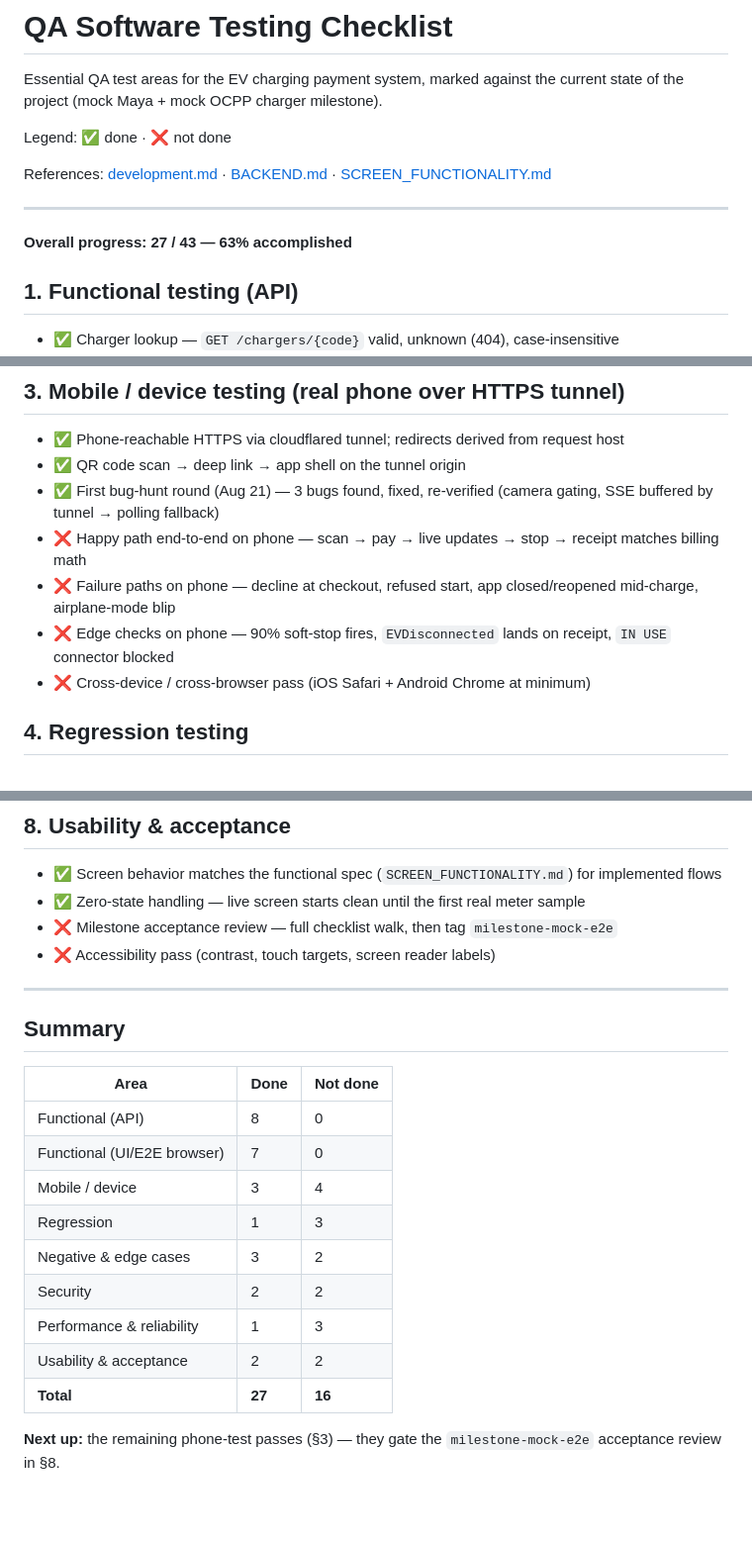
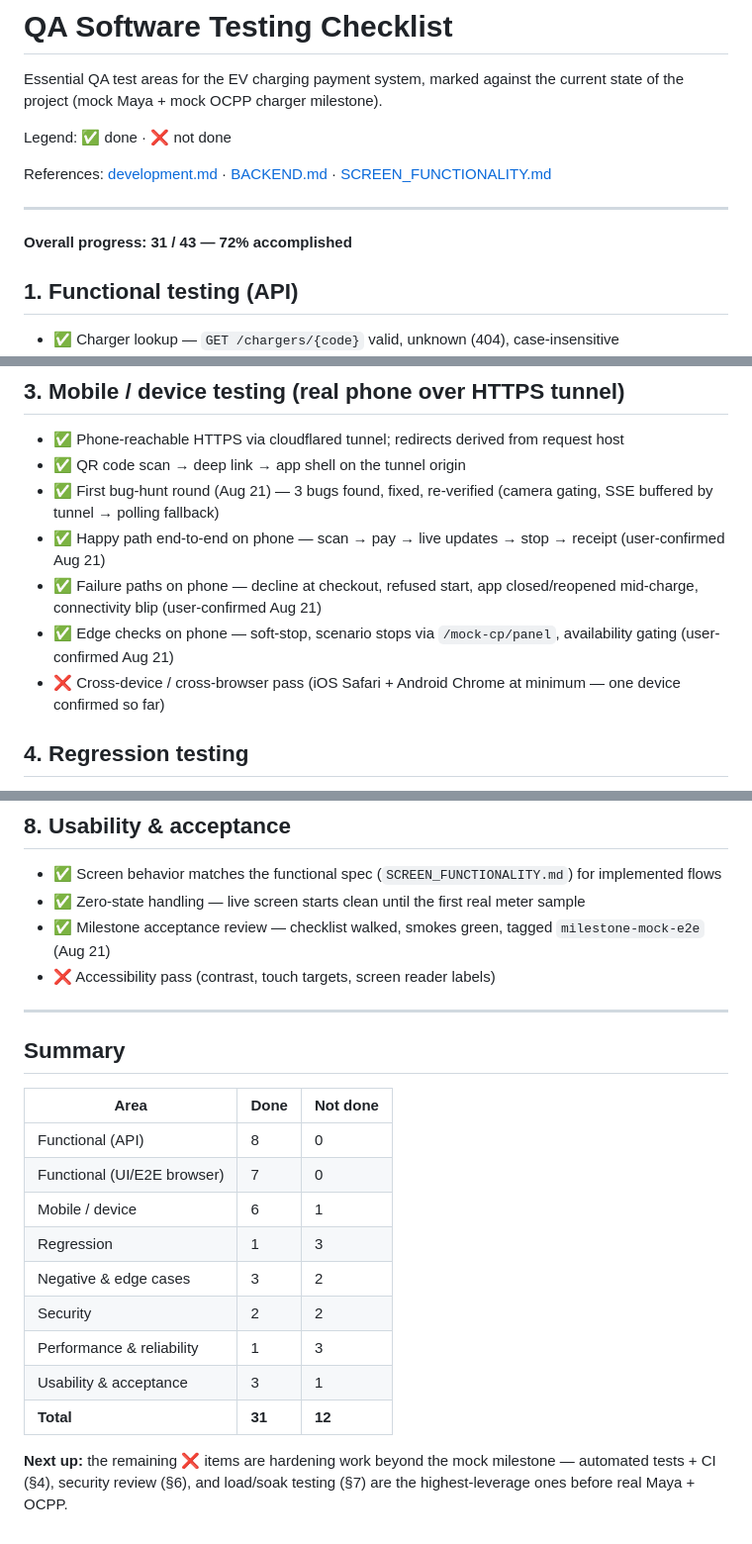
Before and after one commit to OrielJanMilan/payment_system, a Markdown page: QA_TESTING.md, 3 parts joined by grey strips. Shown at 99% size. Drawn GitHub-style; blank space fills up the shorter version.

Commit message:
Update QA_TESTING.md with confirmed phone-test results
Co-Authored-By: Claude Fable 5 <noreply@anthropic.com>

```diff
--- a/QA_TESTING.md
+++ b/QA_TESTING.md
@@ -10,7 +10,7 @@ References: [development.md](development.md) · [BACKEND.md](BACKEND.md) ·
 
 ---
 
-**Overall progress: 27 / 43 — 63% accomplished**
+**Overall progress: 31 / 43 — 72% accomplished**
 
 ## 1. Functional testing (API)
 
@@ -38,10 +38,10 @@ References: [development.md](development.md) · [BACKEND.md](BACKEND.md) ·
 - ✅ Phone-reachable HTTPS via cloudflared tunnel; redirects derived from request host
 - ✅ QR code scan → deep link → app shell on the tunnel origin
 - ✅ First bug-hunt round (Aug 21) — 3 bugs found, fixed, re-verified (camera gating, SSE buffered by tunnel → polling fallback)
-- ❌ Happy path end-to-end on phone — scan → pay → live updates → stop → receipt matches billing math
-- ❌ Failure paths on phone — decline at checkout, refused start, app closed/reopened mid-charge, airplane-mode blip
-- ❌ Edge checks on phone — 90% soft-stop fires, `EVDisconnected` lands on receipt, `IN USE` connector blocked
-- ❌ Cross-device / cross-browser pass (iOS Safari + Android Chrome at minimum)
+- ✅ Happy path end-to-end on phone — scan → pay → live updates → stop → receipt (user-confirmed Aug 21)
+- ✅ Failure paths on phone — decline at checkout, refused start, app closed/reopened mid-charge, connectivity blip (user-confirmed Aug 21)
+- ✅ Edge checks on phone — soft-stop, scenario stops via `/mock-cp/panel`, availability gating (user-confirmed Aug 21)
+- ❌ Cross-device / cross-browser pass (iOS Safari + Android Chrome at minimum — one device confirmed so far)
 
 ## 4. Regression testing
 
@@ -76,7 +76,7 @@ References: [development.md](development.md) · [BACKEND.md](BACKEND.md) ·
 
 - ✅ Screen behavior matches the functional spec (`SCREEN_FUNCTIONALITY.md`) for implemented flows
 - ✅ Zero-state handling — live screen starts clean until the first real meter sample
-- ❌ Milestone acceptance review — full checklist walk, then tag `milestone-mock-e2e`
+- ✅ Milestone acceptance review — checklist walked, smokes green, tagged `milestone-mock-e2e` (Aug 21)
 - ❌ Accessibility pass (contrast, touch targets, screen reader labels)
 
 ---
@@ -87,13 +87,14 @@ References: [development.md](development.md) · [BACKEND.md](BACKEND.md) ·
 |---|---|---|
 | Functional (API) | 8 | 0 |
 | Functional (UI/E2E browser) | 7 | 0 |
-| Mobile / device | 3 | 4 |
+| Mobile / device | 6 | 1 |
 | Regression | 1 | 3 |
 | Negative & edge cases | 3 | 2 |
 | Security | 2 | 2 |
 | Performance & reliability | 1 | 3 |
-| Usability & acceptance | 2 | 2 |
-| **Total** | **27** | **16** |
+| Usability & acceptance | 3 | 1 |
+| **Total** | **31** | **12** |
 
-**Next up:** the remaining phone-test passes (§3) — they gate the
-`milestone-mock-e2e` acceptance review in §8.
+**Next up:** the remaining ❌ items are hardening work beyond the mock
+milestone — automated tests + CI (§4), security review (§6), and load/soak
+testing (§7) are the highest-leverage ones before real Maya + OCPP.
```
